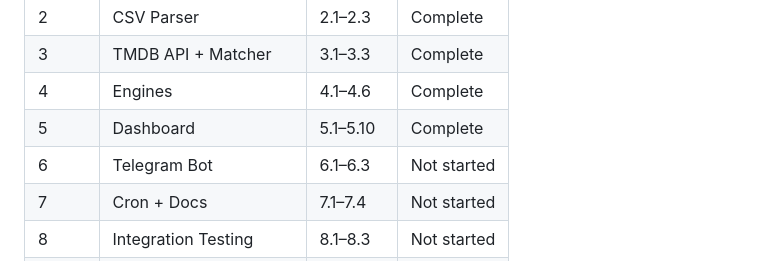
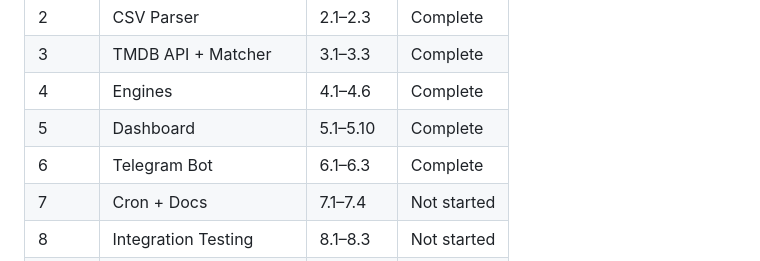
Before and after one commit to MrMoshkovitz/Popcorn-Whatsout, a Markdown page: master-plan.md, the part around one of its changes. GitHub-like rendering.

Commit message:
chore: verify bot module completeness
Co-Authored-By: Claude Opus 4.6 <noreply@anthropic.com>

```diff
--- a/master-plan.md
+++ b/master-plan.md
@@ -18,7 +18,7 @@
 | 3 | TMDB API + Matcher | 3.1–3.3 | Complete |
 | 4 | Engines | 4.1–4.6 | Complete |
 | 5 | Dashboard | 5.1–5.10 | Complete |
-| 6 | Telegram Bot | 6.1–6.3 | Not started |
+| 6 | Telegram Bot | 6.1–6.3 | Complete |
 | 7 | Cron + Docs | 7.1–7.4 | Not started |
 | 8 | Integration Testing | 8.1–8.3 | Not started |
 | 9 | Documentation + Polish | 9.1–9.4 | Not started |
```
Also changed, not shown: other parts of master-plan.md (+1 -1 lines).
